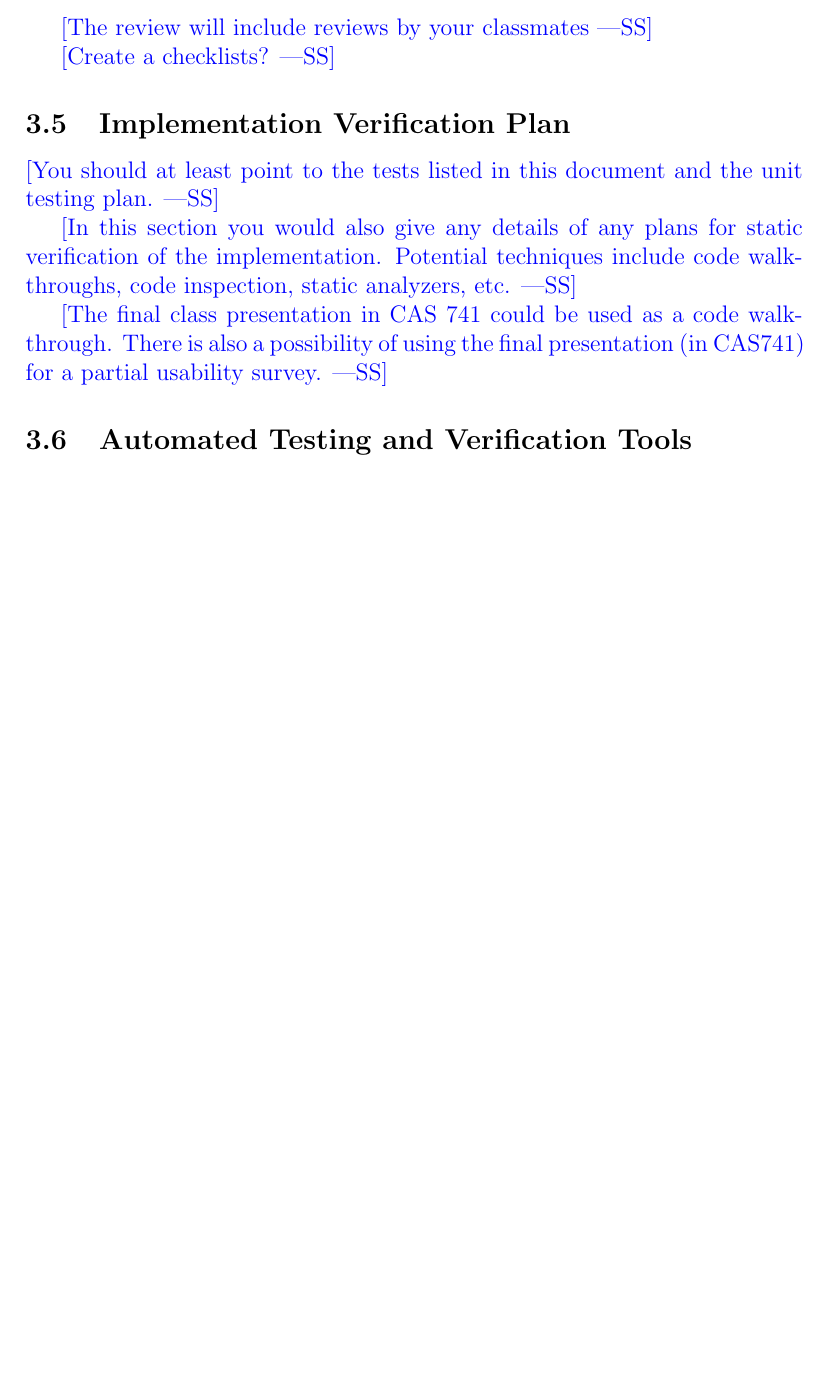
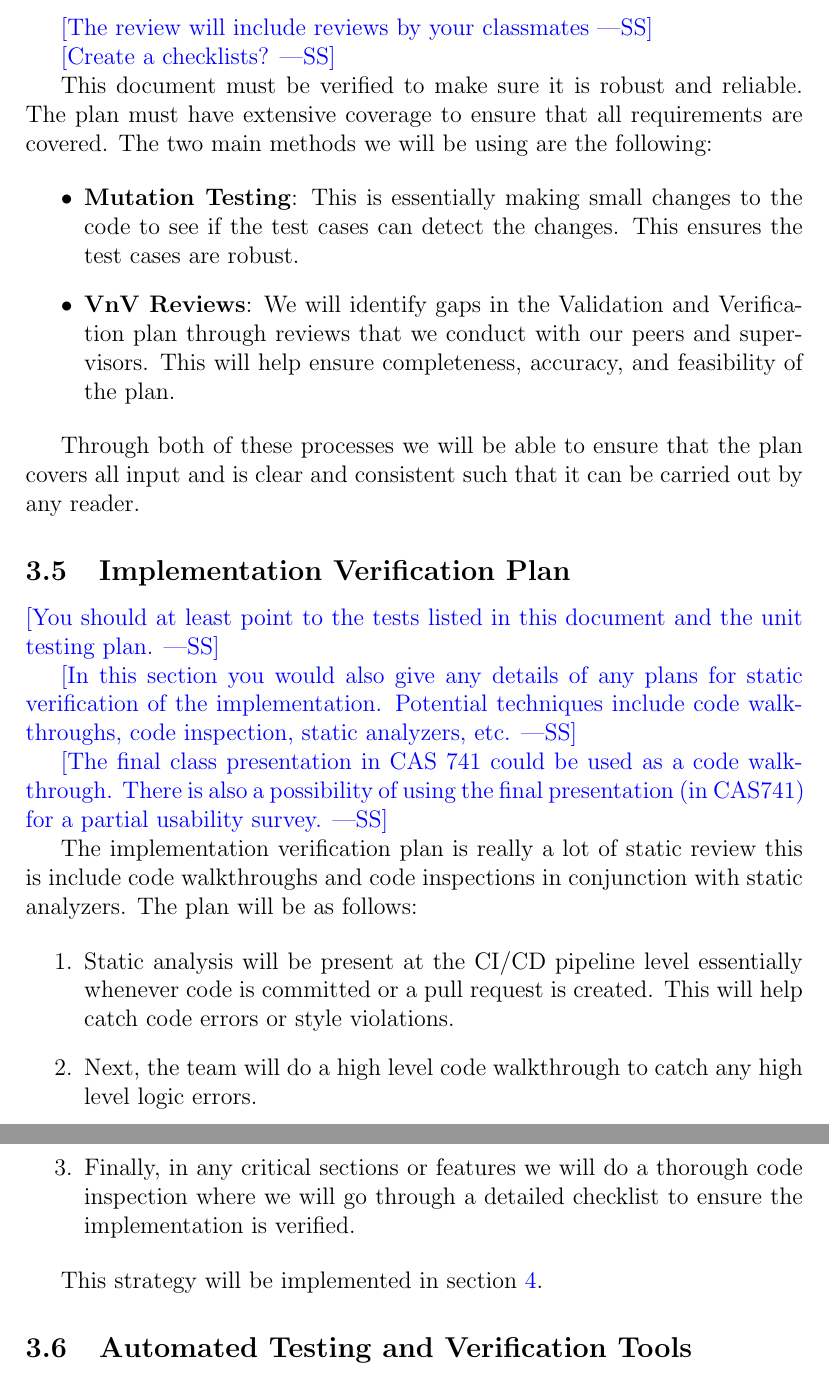
Before and after one commit to Inreet-Kaur/capstone, a LaTeX document (docs/VnVPlan/VnVPlan.tex): part of page 9 of 36 before the commit and two parts of pages 9 and 10 of 36 after it, the two joined at a grey line, cut so that both start at the same text, the shorter picture padded with empty space. Compiled offline with pdfLaTeX.

Commit message:
Resolved conflicts

```diff
--- a/docs/VnVPlan/VnVPlan.tex
+++ b/docs/VnVPlan/VnVPlan.tex
@@ -5,6 +5,10 @@
 \usepackage{pdflscape}
 \usepackage{tabularx}
 \usepackage{hyperref}
+\usepackage{float}
+
+
+
 \hypersetup{
     colorlinks,
     citecolor=blue,
@@ -147,6 +151,16 @@ verified. Techniques for this include review and mutation testing.}
 
 \wss{Create a checklists?}
 
+This document must be verified to make sure it is robust and reliable. The plan must have extensive coverage to ensure that all requirements are covered. The two main methods we will be using are the following:
+
+\begin{itemize}
+  \item \textbf{Mutation Testing}: This is essentially making small changes to the code to see if the test cases can detect the changes. This ensures the test cases are robust.
+
+  \item \textbf{VnV Reviews}: We will identify gaps in the Validation and Verification plan through reviews that we conduct with our peers and supervisors. This will help ensure completeness, accuracy, and feasibility of the plan.
+\end{itemize}
+
+Through both of these processes we will be able to ensure that the plan covers all input and is clear and consistent such that it can be carried out by any reader.
+
 \subsection{Implementation Verification Plan}
 
 \wss{You should at least point to the tests listed in this document and the unit
@@ -159,6 +173,16 @@ verified. Techniques for this include review and mutation testing.}
 \wss{The final class presentation in CAS 741 could be used as a code
 walkthrough.  There is also a possibility of using the final presentation (in
 CAS741) for a partial usability survey.}
+
+The implementation verification plan is really a lot of static review this is include code walkthroughs and code inspections in conjunction with static analyzers. The plan will be as follows:
+
+\begin{enumerate}
+  \item Static analysis will be present at the CI/CD pipeline level essentially whenever code is committed or a pull request is created. This will help catch code errors or style violations.
+  \item Next, the team will do a high level code walkthrough to catch any high level logic errors.
+  \item Finally, in any critical sections or features we will do a thorough code inspection where we will go through a detailed checklist to ensure the implementation is verified.
+\end{enumerate}
+
+This strategy will be implemented in section \ref{section:4}.
 
 \subsection{Automated Testing and Verification Tools}
 
```
Also changed, not shown: docs/VnVPlan/VnVPlan.tex (25 more changed lines).
